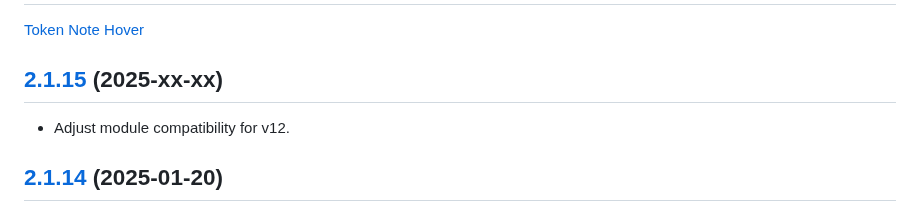
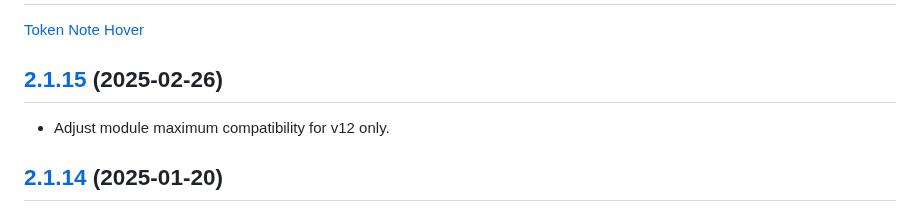
Before and after one commit to jendave/token-note-hover, a Markdown page: CHANGELOG.md, the part around the change. Drawn GitHub-style.

Commit message:
works for v12 only

```diff
--- a/CHANGELOG.md
+++ b/CHANGELOG.md
@@ -2,9 +2,9 @@
 
 [Token Note Hover](https://foundryvtt.com/packages/token-note-hover)
 
-## [2.1.15](https://github.com/jendave/token-note-hover/commits/main) (2025-xx-xx)
+## [2.1.15](https://github.com/jendave/token-note-hover/commits/main) (2025-02-26)
 
-* Adjust module compatibility for v12.
+* Adjust module maximum compatibility for v12 only.
 
 ## [2.1.14](https://github.com/jendave/token-note-hover/commits/main) (2025-01-20)
 
```
